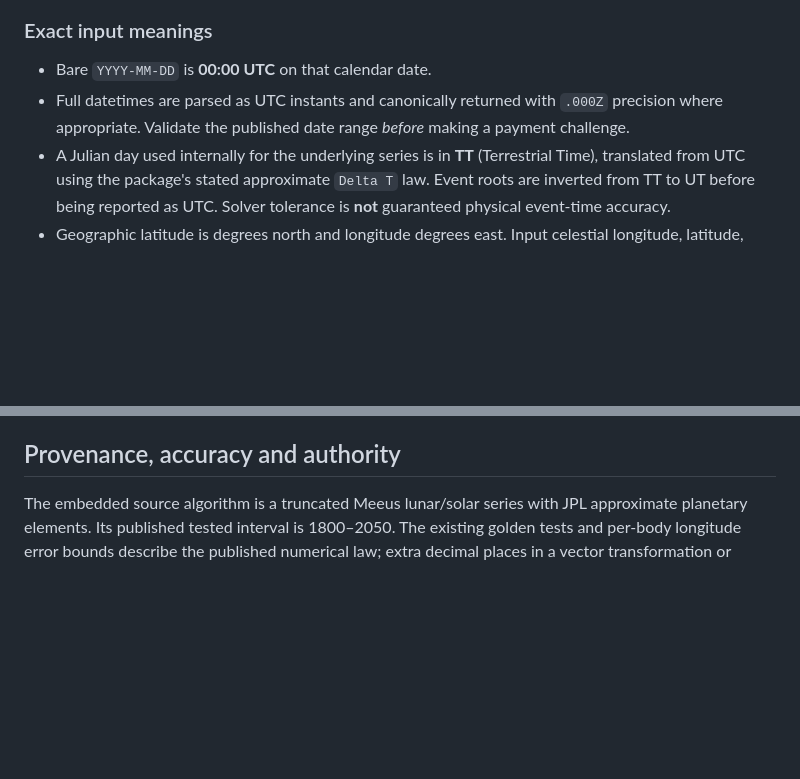
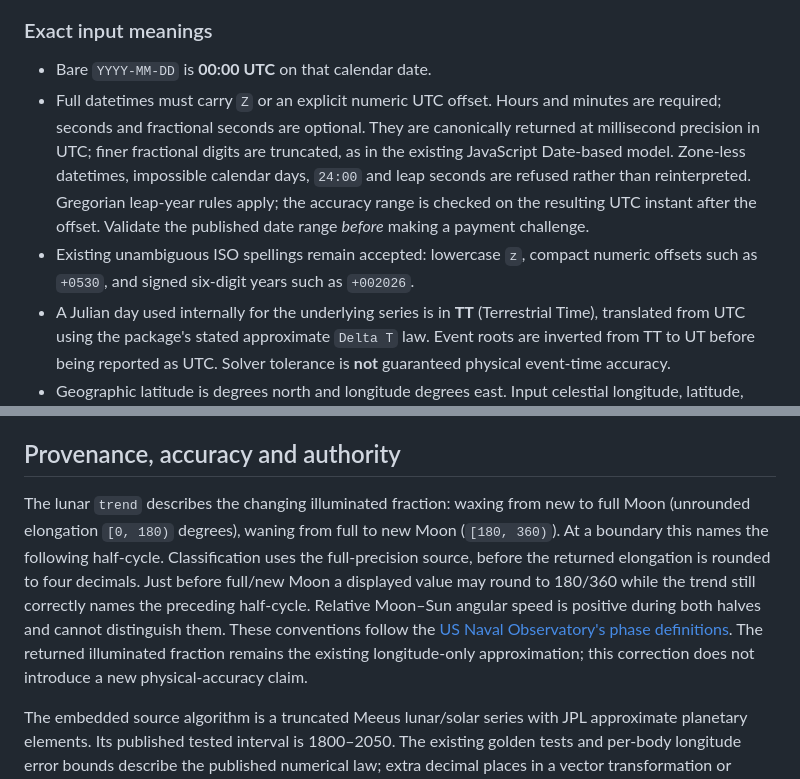
Before and after one commit to red-cup-engineering/computer-simulation-system-engineering-services-section, a Markdown page: services/astronomy-position-computation-service/README.md, 2 parts joined by grey strips. Drawn GitHub-style; blank space fills up the shorter version.

```diff
--- a/services/astronomy-position-computation-service/README.md
+++ b/services/astronomy-position-computation-service/README.md
@@ -26,9 +26,16 @@ gateway is not part of this package.
 ### Exact input meanings
 
 - Bare `YYYY-MM-DD` is **00:00 UTC** on that calendar date.
-- Full datetimes are parsed as UTC instants and canonically returned with
-  `.000Z` precision where appropriate. Validate the published date range
-  *before* making a payment challenge.
+- Full datetimes must carry `Z` or an explicit numeric UTC offset. Hours and
+  minutes are required; seconds and fractional seconds are optional. They
+  are canonically returned at millisecond precision in UTC; finer fractional
+  digits are truncated, as in the existing JavaScript Date-based model.
+  Zone-less datetimes, impossible calendar days, `24:00` and leap seconds are
+  refused rather than reinterpreted. Gregorian leap-year rules apply; the
+  accuracy range is checked on the resulting UTC instant after the offset.
+  Validate the published date range *before* making a payment challenge.
+- Existing unambiguous ISO spellings remain accepted: lowercase `z`, compact
+  numeric offsets such as `+0530`, and signed six-digit years such as `+002026`.
 - A Julian day used internally for the underlying series is in **TT**
   (Terrestrial Time), translated from UTC using the package's stated
   approximate `Delta T` law. Event roots are inverted from TT to UT
@@ -111,6 +118,18 @@ error provenance without promoting decimal formatting to physical accuracy.
 
 ## Provenance, accuracy and authority
 
+The lunar `trend` describes the changing illuminated fraction: waxing from
+new to full Moon (unrounded elongation `[0, 180)` degrees), waning from full to new
+Moon (`[180, 360)`). At a boundary this names the following half-cycle.
+Classification uses the full-precision source, before the returned elongation
+is rounded to four decimals. Just before full/new Moon a displayed value may
+round to 180/360 while the trend still correctly names the preceding half-cycle.
+Relative Moon–Sun angular speed is positive during both halves and cannot
+distinguish them. These conventions follow the [US Naval Observatory's phase
+definitions](https://aa.usno.navy.mil/faq/moon_phases). The returned illuminated
+fraction remains the existing longitude-only approximation; this correction
+does not introduce a new physical-accuracy claim.
+
 The embedded source algorithm is a truncated Meeus lunar/solar series with
 JPL approximate planetary elements. Its published tested interval is
 1800–2050. The existing golden tests and per-body longitude error bounds
```
